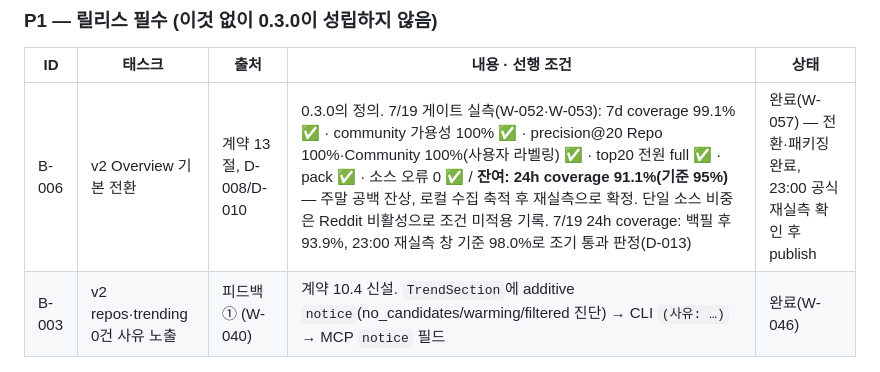
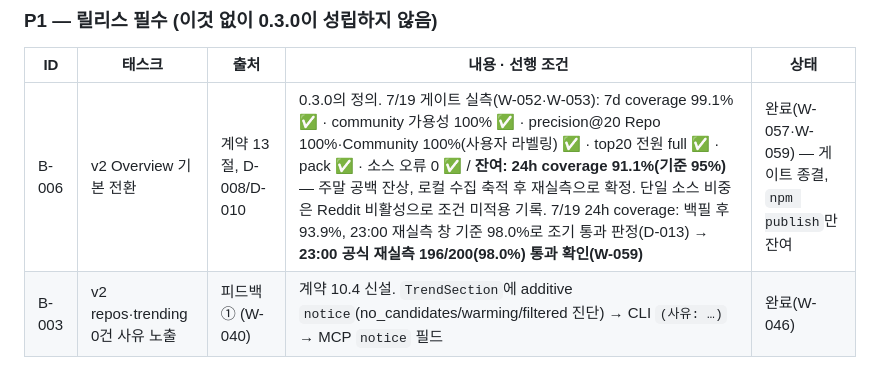
Before and after one commit to gorhkdwj/AI-News-Supplier, a Markdown page: docs/plans/backlog.md, the part around the change. Drawn GitHub-style.

```diff
--- a/docs/plans/backlog.md
+++ b/docs/plans/backlog.md
@@ -20,7 +20,7 @@
 
 | ID | 태스크 | 출처 | 내용 · 선행 조건 | 상태 |
 |---|---|---|---|---|
-| B-006 | v2 Overview 기본 전환 | 계약 13절, D-008/D-010 | 0.3.0의 정의. 7/19 게이트 실측(W-052·W-053): 7d coverage 99.1% ✅ · community 가용성 100% ✅ · precision@20 Repo 100%·Community 100%(사용자 라벨링) ✅ · top20 전원 full ✅ · pack ✅ · 소스 오류 0 ✅ / **잔여: 24h coverage 91.1%(기준 95%)** — 주말 공백 잔상, 로컬 수집 축적 후 재실측으로 확정. 단일 소스 비중은 Reddit 비활성으로 조건 미적용 기록. 7/19 24h coverage: 백필 후 93.9%, 23:00 재실측 창 기준 98.0%로 조기 통과 판정(D-013) | 완료(W-057) — 전환·패키징 완료, 23:00 공식 재실측 확인 후 publish |
+| B-006 | v2 Overview 기본 전환 | 계약 13절, D-008/D-010 | 0.3.0의 정의. 7/19 게이트 실측(W-052·W-053): 7d coverage 99.1% ✅ · community 가용성 100% ✅ · precision@20 Repo 100%·Community 100%(사용자 라벨링) ✅ · top20 전원 full ✅ · pack ✅ · 소스 오류 0 ✅ / **잔여: 24h coverage 91.1%(기준 95%)** — 주말 공백 잔상, 로컬 수집 축적 후 재실측으로 확정. 단일 소스 비중은 Reddit 비활성으로 조건 미적용 기록. 7/19 24h coverage: 백필 후 93.9%, 23:00 재실측 창 기준 98.0%로 조기 통과 판정(D-013) → **23:00 공식 재실측 196/200(98.0%) 통과 확인(W-059)** | 완료(W-057·W-059) — 게이트 종결, `npm publish`만 잔여 |
 | B-003 | v2 repos·trending 0건 사유 노출 | 피드백 ① (W-040) | 계약 10.4 신설. `TrendSection`에 additive `notice`(no_candidates/warming/filtered 진단) → CLI `(사유: …)` → MCP `notice` 필드 | 완료(W-046) |
 
 ### P2 — 신규 사용자 경험 (0.3.0 강력 권장)
```
Also changed, not shown: Worklog.md (+29 -0 lines).
